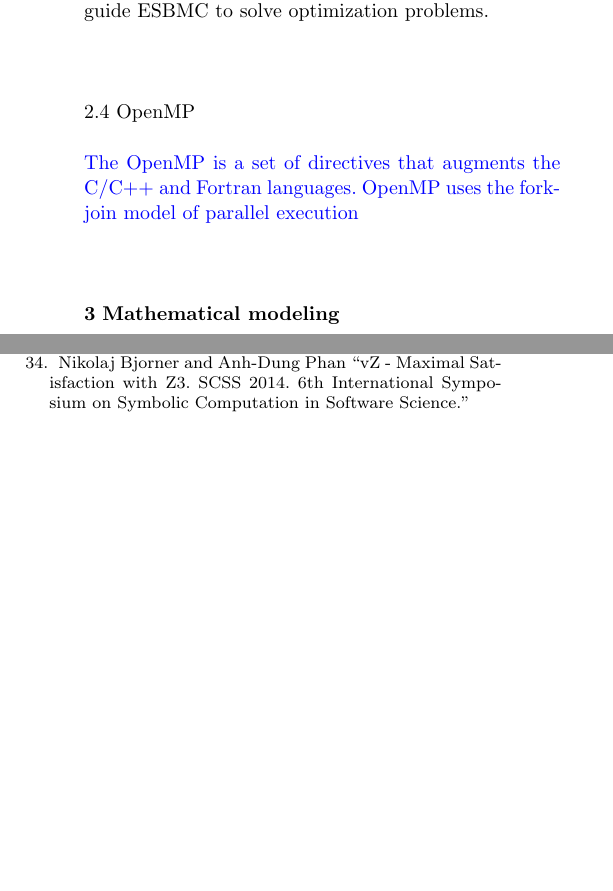
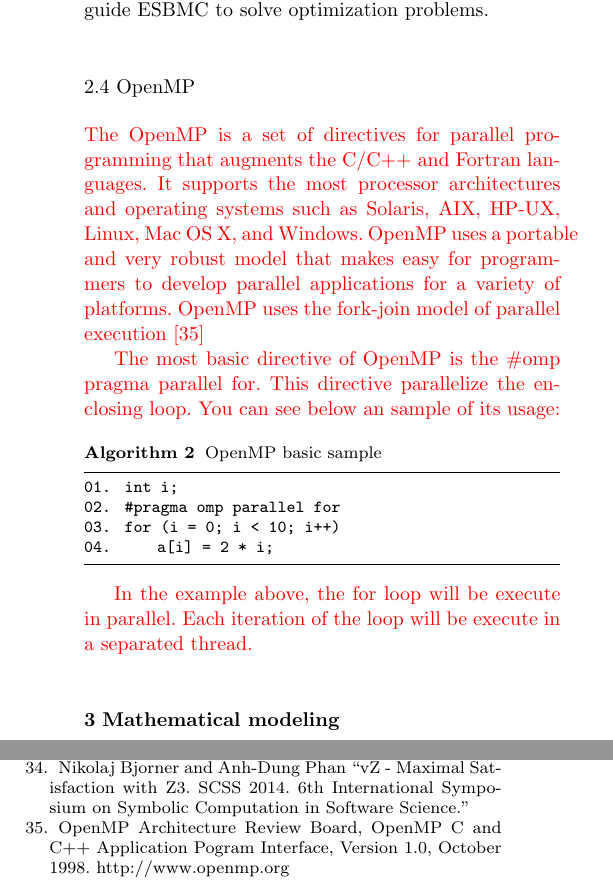
Before and after one commit to EdilsonGalvao/ESBMCParallel, a LaTeX paper (Docs/Paper/LaTex/template.tex): two parts of the columns of pages 4 and 11 of 11, joined at a grey line, cut so that both start at the same text, the shorter picture padded with empty space. Compiled offline with pdfLaTeX.

Commit message:
Tex Update

```diff
--- a/Docs/Paper/LaTex/template.tex
+++ b/Docs/Paper/LaTex/template.tex
@@ -57,6 +57,7 @@ grestore
 \usepackage{listings} % Codes
 \usepackage{tabularx} % in the preamble
 \usepackage{mathtools} % Serve para as equacoes
+\usepackage{cite}
 
 \usepackage{hyphenat}
 \usepackage[english]{babel}
@@ -230,7 +231,18 @@ There are two directives in C/C++ that can be used to guide a model checker to s
 \subsection{OpenMP}
 %----------------------------------------------
 
-\textcolor{blue}{The OpenMP is a set of directives that augments the C/C++ and Fortran languages. OpenMP uses the fork-join model of parallel execution}
+\textcolor{red}{The OpenMP is a set of directives for parallel programming that augments the C/C++ and Fortran languages. It supports the most processor architectures and operating systems such as Solaris, AIX, HP-UX, Linux, Mac OS X, and Windows. OpenMP uses a portable and very robust model that makes easy for programmers to develop parallel applications for a variety of platforms. OpenMP uses the fork-join model of parallel execution \cite{OpenMP1998}}
+
+\textcolor{red}{The most basic directive of OpenMP is the \#omp pragma parallel for. This directive parallelize the enclosing loop. You can see below an sample of its usage:}
+
+\begin{lstlisting}[caption=OpenMP basic sample]
+01.  int i;
+02.  #pragma omp parallel for
+03.  for (i = 0; i < 10; i++)
+04.      a[i] = 2 * i;
+\end{lstlisting}
+
+\textcolor{red}{In the example above, the for loop will be execute in parallel. Each iteration of the loop will be execute in a separated thread.}
 
 %----------------------------------------------
 \section{Mathematical modeling}
@@ -815,6 +827,12 @@ Qawasmeh, A., Malik, A., Chapman, B. ``{OpenMP task scheduling analysis via Open
 \bibitem{Bjorner2014}
 Nikolaj Bjorner and Anh-Dung Phan ``{vZ - Maximal Satisfaction with Z3. SCSS 2014. 6th International Symposium on Symbolic Computation in Software Science.}''
 
+%35
+\bibitem{OpenMP1998}
+OpenMP Architecture Review Board, OpenMP C and C++
+Application Pogram Interface, Version 1.0, October 1998.
+http://www.openmp.org
+
 \end{thebibliography}
 
 \end{document}
```
Also changed, not shown: Docs/Paper/LaTex/template.tex (12 more changed lines).
